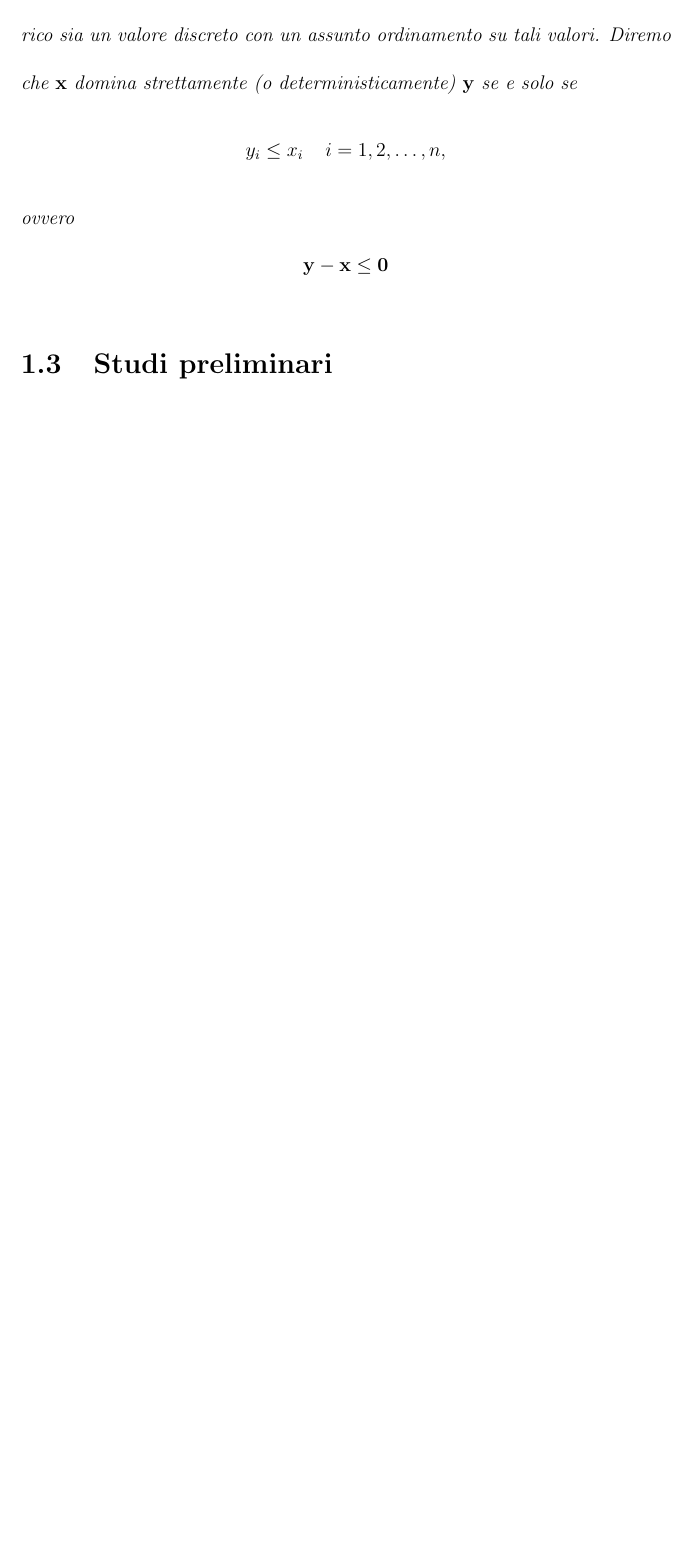
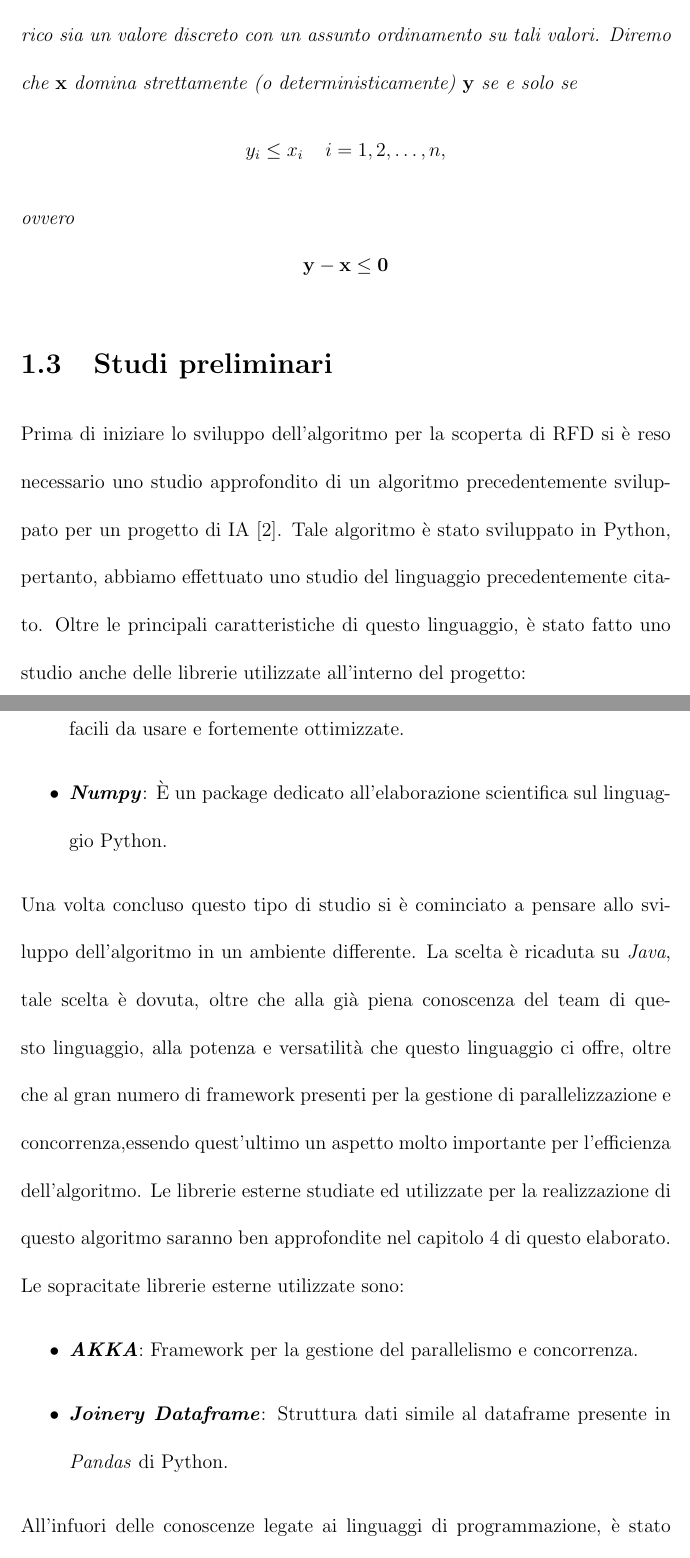
Before and after one commit to RaffaeleCeruso/Tesi_RFD_Discovery, a LaTeX document (main.tex, which reads Capitoli/Introduzione/Sezioni/StudiPreliminari.tex): part of page 18 of 20 before the commit and two parts of pages 18 and 19 of 21 after it, the two joined at a grey line, cut so that both start at the same text, the shorter picture padded with empty space. Compiled offline with pdfLaTeX.

Commit message:
Aggiunta studiPreliminari

```diff
--- a/Capitoli/Introduzione/Sezioni/StudiPreliminari.tex
+++ b/Capitoli/Introduzione/Sezioni/StudiPreliminari.tex
@@ -1 +1,17 @@
 \section{Studi preliminari}
+Prima di iniziare lo sviluppo dell'algoritmo per la scoperta di RFD si è reso necessario uno studio approfondito di un algoritmo precedentemente sviluppato per un progetto di IA \cite{tesinaIA}.
+Tale algoritmo è stato sviluppato in Python, pertanto, abbiamo effettuato uno studio del linguaggio precedentemente citato.
+Oltre le principali caratteristiche di questo linguaggio, è stato fatto uno studio anche delle librerie utilizzate all'interno del progetto:
+\begin{itemize}
+	\item \textbf{\emph{Pandas}}: È una libreria che include delle strutture dati e tool di analisi facili da usare e fortemente ottimizzate.
+	\item \textbf{\emph{Numpy}}: È un package dedicato all'elaborazione scientifica sul linguaggio Python.
+\end{itemize}
+Una volta concluso questo tipo di studio si è cominciato a pensare allo sviluppo dell'algoritmo in un ambiente differente.
+La scelta è ricaduta su \emph{Java}, tale scelta è dovuta, oltre che alla già piena conoscenza del team di questo linguaggio, alla potenza e versatilità che questo linguaggio ci offre, oltre che al gran numero di framework presenti per la gestione di parallelizzazione e concorrenza,essendo quest'ultimo un aspetto molto importante per l'efficienza dell'algoritmo.
+Le librerie esterne studiate ed utilizzate per la realizzazione di questo algoritmo saranno ben approfondite nel capitolo 4 di questo elaborato.
+Le sopracitate librerie esterne utilizzate sono:
+\begin{itemize}
+	\item \textbf{\emph{AKKA}}: Framework per la gestione del parallelismo e concorrenza.
+	\item \textbf{\emph{Joinery Dataframe}}: Struttura dati simile al dataframe presente in \emph{Pandas} di Python.
+\end{itemize}
+All'infuori delle conoscenze legate ai linguaggi di programmazione, è stato necessario leggere e studiare vari documenti legati al mondo delle dipendenze funzionali.
```
Also changed, not shown: Capitoli/dedication.tex (+1 -1 lines), main.bbl, main.pdf, 5 other files.
